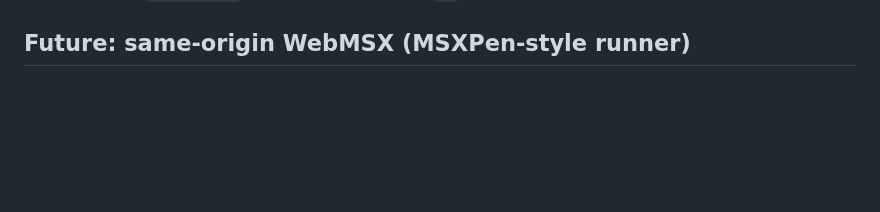
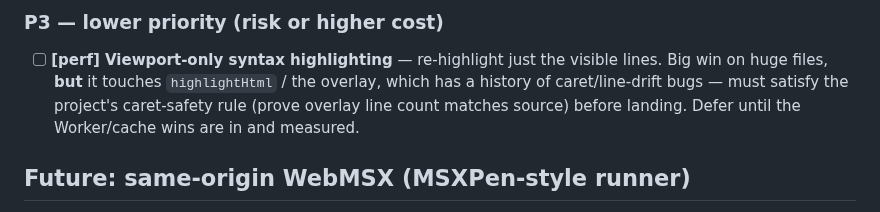
Before and after one commit to suzuki-black/FunctionBASIC, a Markdown page: TODO.md, the part around one of its changes. Drawn GitHub-style; blank space fills up the shorter version.

```diff
--- a/TODO.md
+++ b/TODO.md
@@ -55,3 +130,11 @@ limitation is in our *embedded* player only.
+### P3 — lower priority (risk or higher cost)
+
+- [ ] **[perf] Viewport-only syntax highlighting** — re-highlight just the visible lines.
+  Big win on huge files, **but** it touches `highlightHtml` / the overlay, which has a
+  history of caret/line-drift bugs — must satisfy the project's caret-safety rule
+  (prove overlay line count matches source) before landing. Defer until the Worker/cache
+  wins are in and measured.
+
 ## Future: same-origin WebMSX (MSXPen-style runner)
 
 - [ ] Embedding WebMSX **same-origin** (loading `wmsx.js` and driving the `WMSX`
```
Also changed, not shown: other parts of TODO.md (+75 -0 lines).
